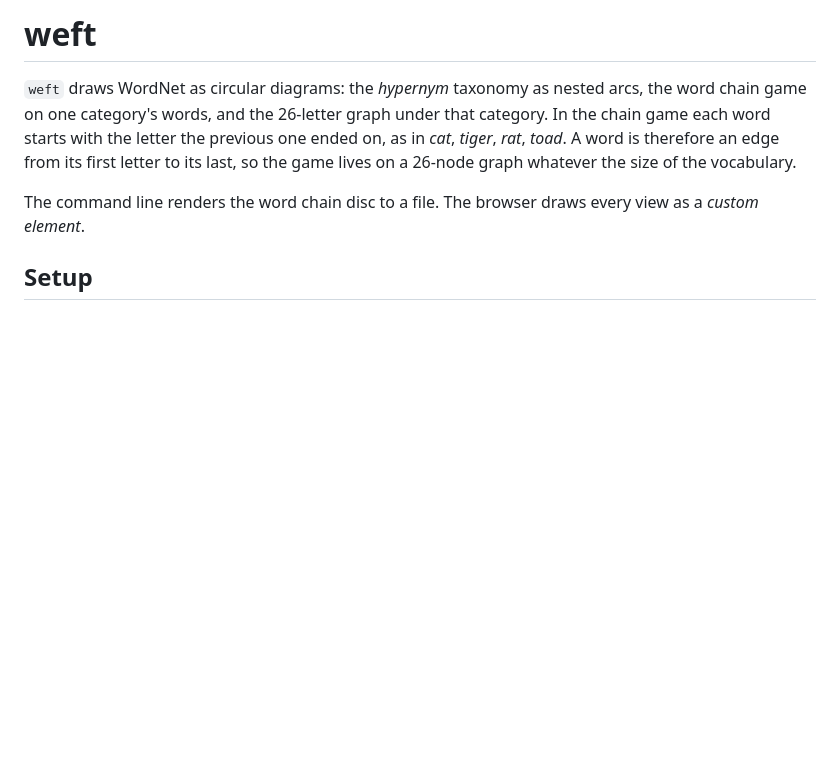
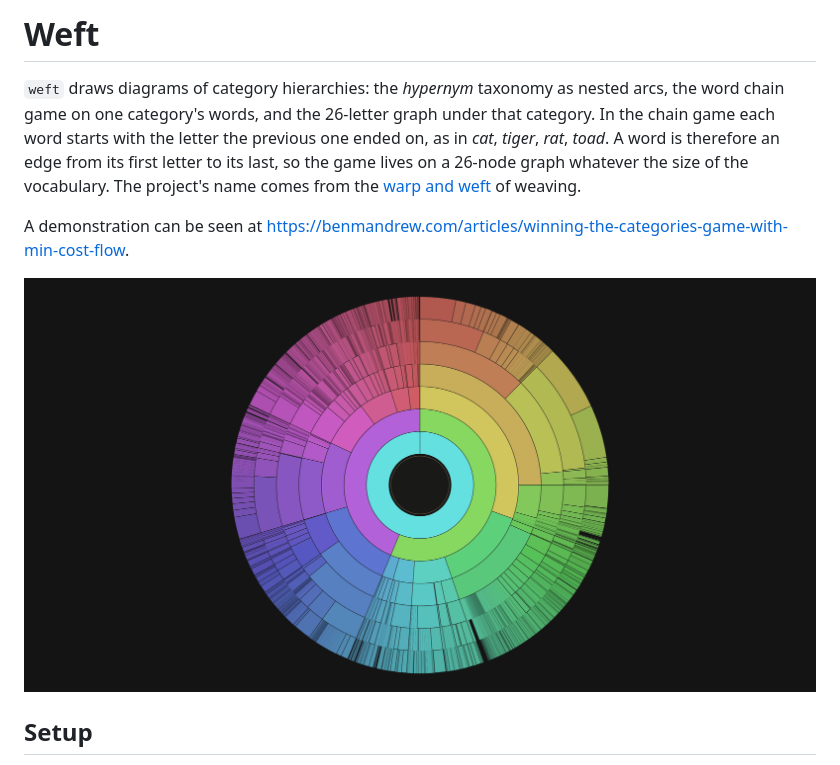
Before and after one commit to benmandrew/weft, a Markdown page: README.md, the part around the change. Rendered like a GitHub page; pictures changed too: docs/wordnet.png (added); blank space fills up the shorter version.

Commit message:
docs: improve README.md

```diff
--- a/README.md
+++ b/README.md
@@ -1,8 +1,10 @@
-# weft
+# Weft
 
-`weft` draws WordNet as circular diagrams: the *hypernym* taxonomy as nested arcs, the word chain game on one category's words, and the 26-letter graph under that category. In the chain game each word starts with the letter the previous one ended on, as in *cat*, *tiger*, *rat*, *toad*. A word is therefore an edge from its first letter to its last, so the game lives on a 26-node graph whatever the size of the vocabulary.
+`weft` draws diagrams of category hierarchies: the *hypernym* taxonomy as nested arcs, the word chain game on one category's words, and the 26-letter graph under that category. In the chain game each word starts with the letter the previous one ended on, as in *cat*, *tiger*, *rat*, *toad*. A word is therefore an edge from its first letter to its last, so the game lives on a 26-node graph whatever the size of the vocabulary. The project's name comes from the [warp and weft](https://en.wikipedia.org/wiki/Warp_and_weft) of weaving.
 
-The command line renders the word chain disc to a file. The browser draws every view as a *custom element*.
+A demonstration can be seen at https://benmandrew.com/articles/winning-the-categories-game-with-min-cost-flow.
+
+![Word disc](docs/wordnet.png)
 
 ## Setup
 
```
